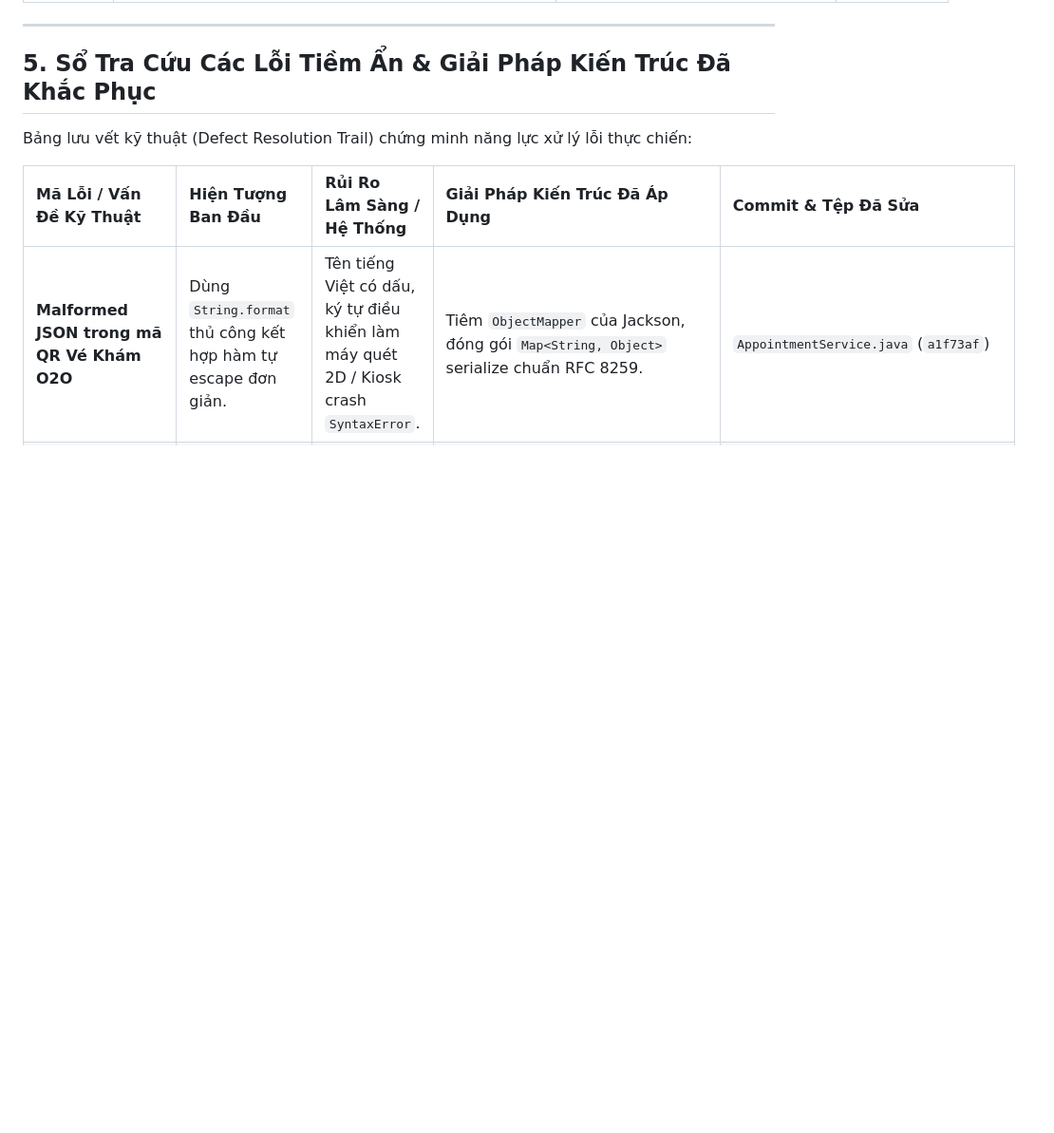
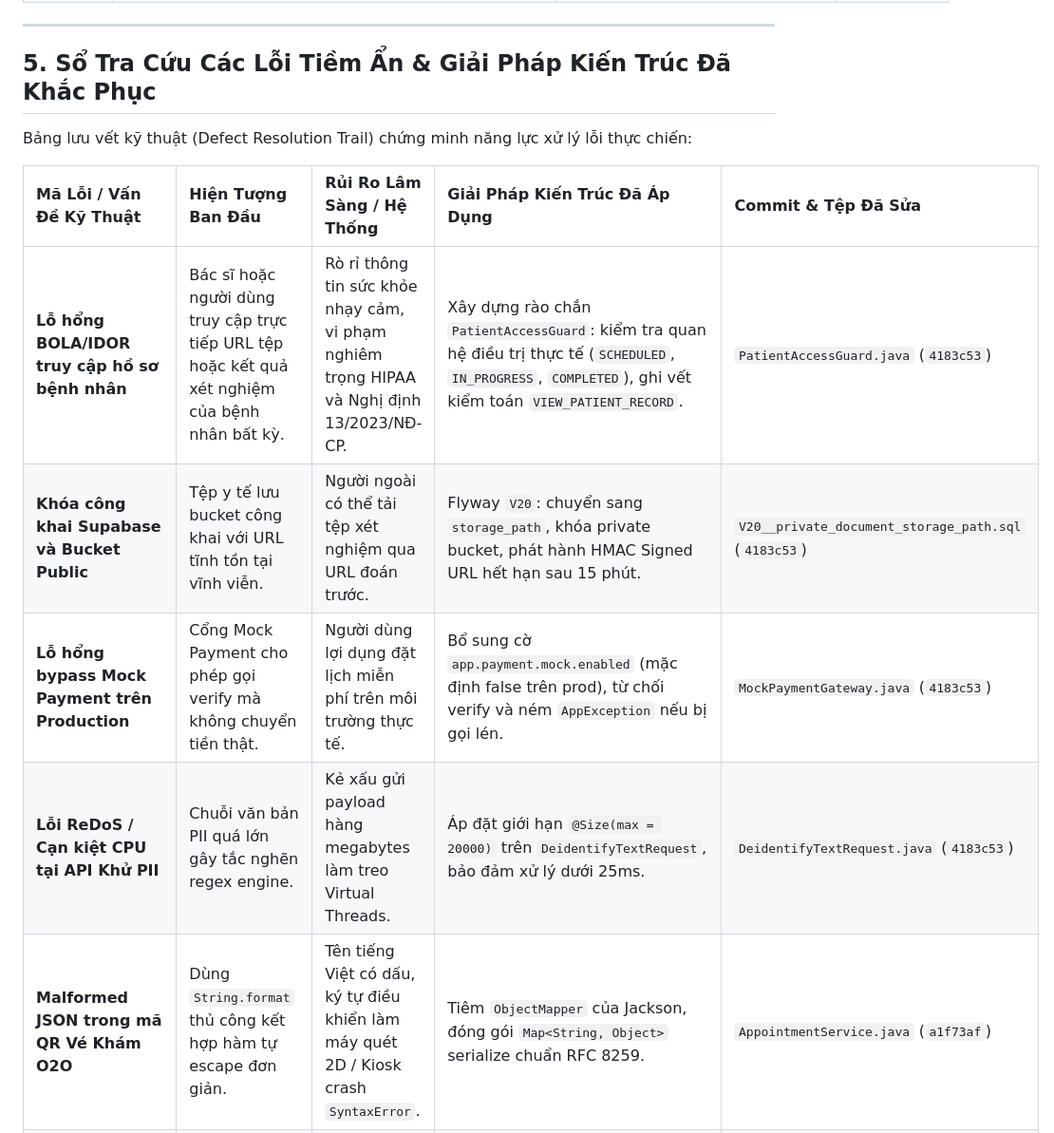
Before and after one commit to vinhhotff/KLTN-medical-assistant, a Markdown page: docs/MASTER_TRACEABILITY_INDEX.md, the part around one of its changes. Shown at 95% size. Drawn GitHub-style; blank space fills up the shorter version.

```diff
--- a/docs/MASTER_TRACEABILITY_INDEX.md
+++ b/docs/MASTER_TRACEABILITY_INDEX.md
@@ -129,6 +132,10 @@ Bảng lưu vết kỹ thuật (Defect Resolution Trail) chứng minh năng lự
 
 | Mã Lỗi / Vấn Đề Kỹ Thuật | Hiện Tượng Ban Đầu | Rủi Ro Lâm Sàng / Hệ Thống | Giải Pháp Kiến Trúc Đã Áp Dụng | Commit & Tệp Đã Sửa |
 | :--- | :--- | :--- | :--- | :--- |
+| **Lỗ hổng BOLA/IDOR truy cập hồ sơ bệnh nhân** | Bác sĩ hoặc người dùng truy cập trực tiếp URL tệp hoặc kết quả xét nghiệm của bệnh nhân bất kỳ. | Rò rỉ thông tin sức khỏe nhạy cảm, vi phạm nghiêm trọng HIPAA và Nghị định 13/2023/NĐ-CP. | Xây dựng rào chắn `PatientAccessGuard`: kiểm tra quan hệ điều trị thực tế (`SCHEDULED`, `IN_PROGRESS`, `COMPLETED`), ghi vết kiểm toán `VIEW_PATIENT_RECORD`. | `PatientAccessGuard.java` (`4183c53`) |
+| **Khóa công khai Supabase và Bucket Public** | Tệp y tế lưu bucket công khai với URL tĩnh tồn tại vĩnh viễn. | Người ngoài có thể tải tệp xét nghiệm qua URL đoán trước. | Flyway `V20`: chuyển sang `storage_path`, khóa private bucket, phát hành HMAC Signed URL hết hạn sau 15 phút. | `V20__private_document_storage_path.sql` (`4183c53`) |
+| **Lỗ hổng bypass Mock Payment trên Production** | Cổng Mock Payment cho phép gọi verify mà không chuyển tiền thật. | Người dùng lợi dụng đặt lịch miễn phí trên môi trường thực tế. | Bổ sung cờ `app.payment.mock.enabled` (mặc định false trên prod), từ chối verify và ném `AppException` nếu bị gọi lén. | `MockPaymentGateway.java` (`4183c53`) |
+| **Lỗi ReDoS / Cạn kiệt CPU tại API Khử PII** | Chuỗi văn bản PII quá lớn gây tắc nghẽn regex engine. | Kẻ xấu gửi payload hàng megabytes làm treo Virtual Threads. | Áp đặt giới hạn `@Size(max = 20000)` trên `DeidentifyTextRequest`, bảo đảm xử lý dưới 25ms. | `DeidentifyTextRequest.java` (`4183c53`) |
 | **Malformed JSON trong mã QR Vé Khám O2O** | Dùng `String.format` thủ công kết hợp hàm tự escape đơn giản. | Tên tiếng Việt có dấu, ký tự điều khiển làm máy quét 2D / Kiosk crash `SyntaxError`. | Tiêm `ObjectMapper` của Jackson, đóng gói `Map<String, Object>` serialize chuẩn RFC 8259. | `AppointmentService.java` (`a1f73af`) |
 | **Lỗi 401 invalid_client Google OAuth2** | Client ID / Secret trên file template rỗng hoặc sai lệch. | Người dùng không thể đăng nhập bằng tài khoản Google. | Cấu hình Client ID / Secret thực tế từ Google Cloud Console vào `application-local.properties` được `.gitignore` bảo vệ. | `WORK_LOG-#082` (`7e7e3bc`) |
 | **Lỗi Native Query đếm Vector Bác Sĩ** | Spring Data JPA derived query ném exception trên cột `bio_embedding`. | Sập màn hình Admin Dashboard khi tính tổng số bác sĩ có embedding. | Chuyển sang Native SQL Query thuần: `SELECT COUNT(*) FROM doctor_profiles WHERE bio_embedding IS NOT NULL`. | `DoctorProfileRepository.java` (`7e7e3bc`) |
```
Also changed, not shown: other parts of docs/MASTER_TRACEABILITY_INDEX.md (+14 -5 lines).
